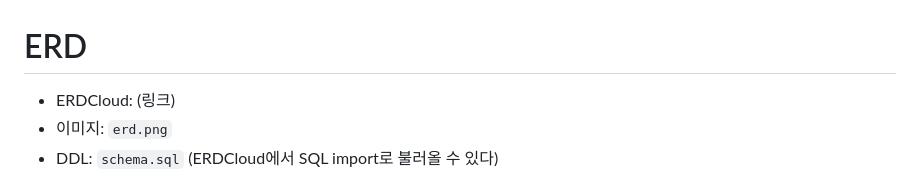
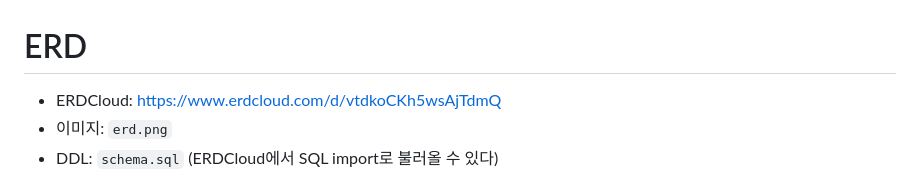
Before and after one commit to IT-Cotato/14th-Backend-Assignment, a Markdown page: docs/erd/README.md, the part around the change. Rendered like a GitHub page.

Commit message:
docs: ERDCloud ERD 이미지와 링크 추가

```diff
--- a/docs/erd/README.md
+++ b/docs/erd/README.md
@@ -1,6 +1,6 @@
 # ERD
 
-- ERDCloud: (링크)
+- ERDCloud: https://www.erdcloud.com/d/vtdkoCKh5wsAjTdmQ
 - 이미지: `erd.png`
 - DDL: `schema.sql` (ERDCloud에서 SQL import로 불러올 수 있다)
 
```
Also changed, not shown: docs/erd/erd.png (added).
